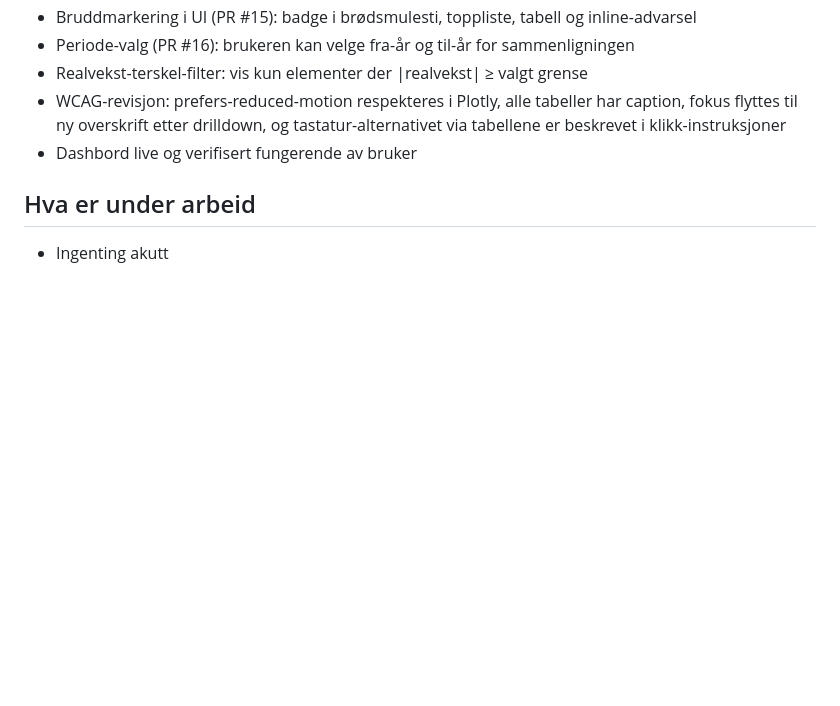
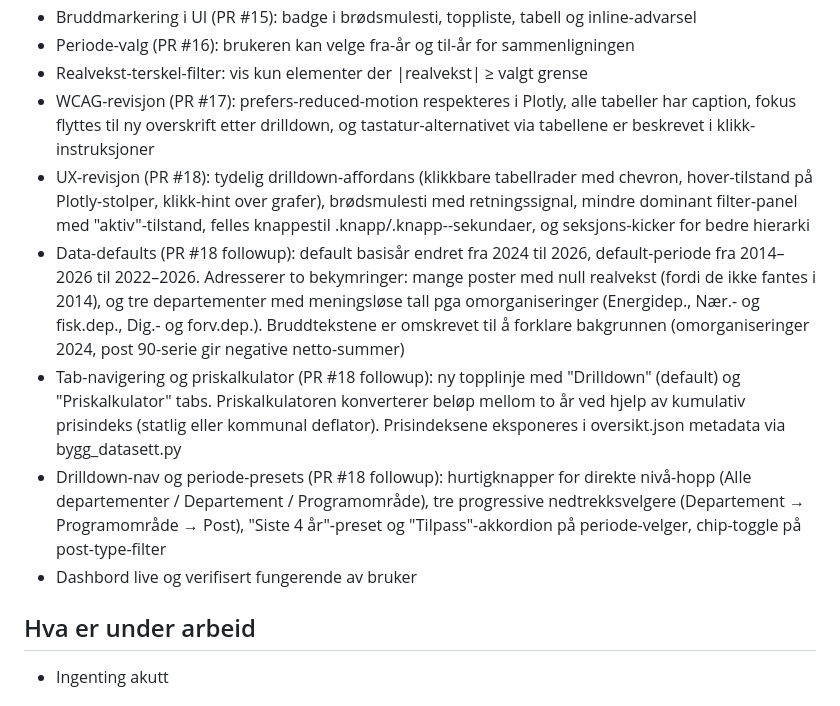
Before and after one commit to marhip97/realvekst, a Markdown page: STATUS.md, the part around one of its changes. GitHub-like rendering; blank space fills up the shorter version.

```diff
--- a/STATUS.md
+++ b/STATUS.md
@@ -23,7 +23,11 @@ Sist oppdatert: 2026-05-15
 - Bruddmarkering i UI (PR #15): badge i brødsmulesti, toppliste, tabell og inline-advarsel
 - Periode-valg (PR #16): brukeren kan velge fra-år og til-år for sammenligningen
 - Realvekst-terskel-filter: vis kun elementer der |realvekst| ≥ valgt grense
-- WCAG-revisjon: prefers-reduced-motion respekteres i Plotly, alle tabeller har caption, fokus flyttes til ny overskrift etter drilldown, og tastatur-alternativet via tabellene er beskrevet i klikk-instruksjoner
+- WCAG-revisjon (PR #17): prefers-reduced-motion respekteres i Plotly, alle tabeller har caption, fokus flyttes til ny overskrift etter drilldown, og tastatur-alternativet via tabellene er beskrevet i klikk-instruksjoner
+- UX-revisjon (PR #18): tydelig drilldown-affordans (klikkbare tabellrader med chevron, hover-tilstand på Plotly-stolper, klikk-hint over grafer), brødsmulesti med retningssignal, mindre dominant filter-panel med "aktiv"-tilstand, felles knappestil .knapp/.knapp--sekundaer, og seksjons-kicker for bedre hierarki
+- Data-defaults (PR #18 followup): default basisår endret fra 2024 til 2026, default-periode fra 2014–2026 til 2022–2026. Adresserer to bekymringer: mange poster med null realvekst (fordi de ikke fantes i 2014), og tre departementer med meningsløse tall pga omorganiseringer (Energidep., Nær.- og fisk.dep., Dig.- og forv.dep.). Bruddtekstene er omskrevet til å forklare bakgrunnen (omorganiseringer 2024, post 90-serie gir negative netto-summer)
+- Tab-navigering og priskalkulator (PR #18 followup): ny topplinje med "Drilldown" (default) og "Priskalkulator" tabs. Priskalkulatoren konverterer beløp mellom to år ved hjelp av kumulativ prisindeks (statlig eller kommunal deflator). Prisindeksene eksponeres i oversikt.json metadata via bygg_datasett.py
+- Drilldown-nav og periode-presets (PR #18 followup): hurtigknapper for direkte nivå-hopp (Alle departementer / Departement / Programområde), tre progressive nedtrekksvelgere (Departement → Programområde → Post), "Siste 4 år"-preset og "Tilpass"-akkordion på periode-velger, chip-toggle på post-type-filter
 - Dashbord live og verifisert fungerende av bruker
 
 ## Hva er under arbeid
```
Also changed, not shown: other parts of STATUS.md (+10 -8 lines).
